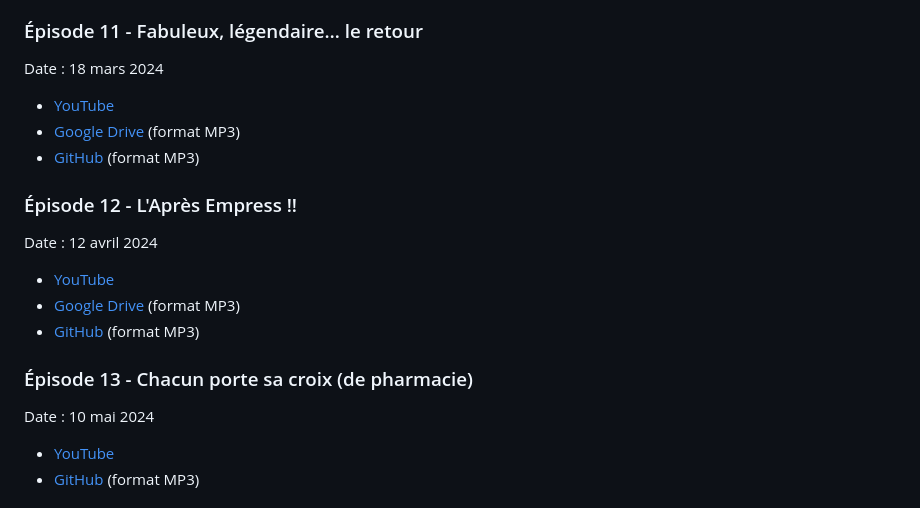
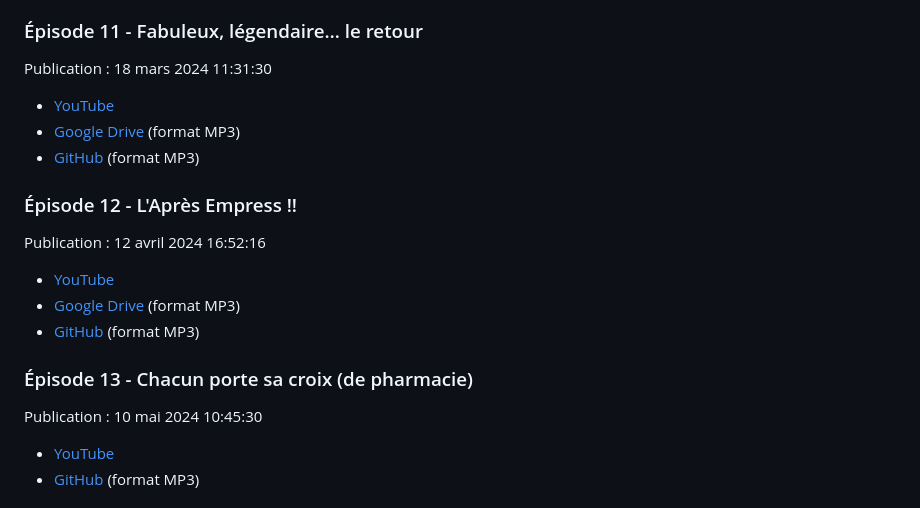
Before and after one commit to ArmandDelessert/ArmandDelessert.github.io, a Markdown page: RssFeed/Sylvquin/Podcast.md, the part around one of its changes. Drawn GitHub-style.

```diff
--- a/RssFeed/Sylvquin/Podcast.md
+++ b/RssFeed/Sylvquin/Podcast.md
@@ -88,7 +88,7 @@ Date : 1 février 2024
 
 ### Épisode 11 - Fabuleux, légendaire… le retour
 
-Date : 18 mars 2024
+Publication : 18 mars 2024 11:31:30
 
 - [YouTube](https://www.youtube.com/watch?v=VUa9mCbcWBk)
 - [Google Drive](https://drive.google.com/file/d/1hiEStiirukKMCpnzowEKd308MOu2d71C/view) (format MP3)
@@ -96,7 +96,7 @@ Date : 18 mars 2024
 
 ### Épisode 12 - L'Après Empress !!
 
-Date : 12 avril 2024
+Publication : 12 avril 2024 16:52:16
 
 - [YouTube](https://www.youtube.com/watch?v=GtbQ4QEPoNE)
 - [Google Drive](https://drive.google.com/file/d/1dZA2H5l77jl-apZ2oE5Bor474yo6RCso/view) (format MP3)
@@ -104,7 +104,7 @@ Date : 12 avril 2024
 
 ### Épisode 13 - Chacun porte sa croix (de pharmacie)
 
-Date : 10 mai 2024
+Publication : 10 mai 2024 10:45:30
 
 - [YouTube](https://www.youtube.com/watch?v=rGnK9A8veL4)
 - [GitHub](https://raw.githubusercontent.com/ArmandDelessert/ArmandDelessert.github.io/master/RssFeed/Sylvquin/Files/%C3%89pisode_13.mp3) (format MP3)
```
Also changed, not shown: other parts of RssFeed/Sylvquin/Podcast.md (+10 -10 lines).
